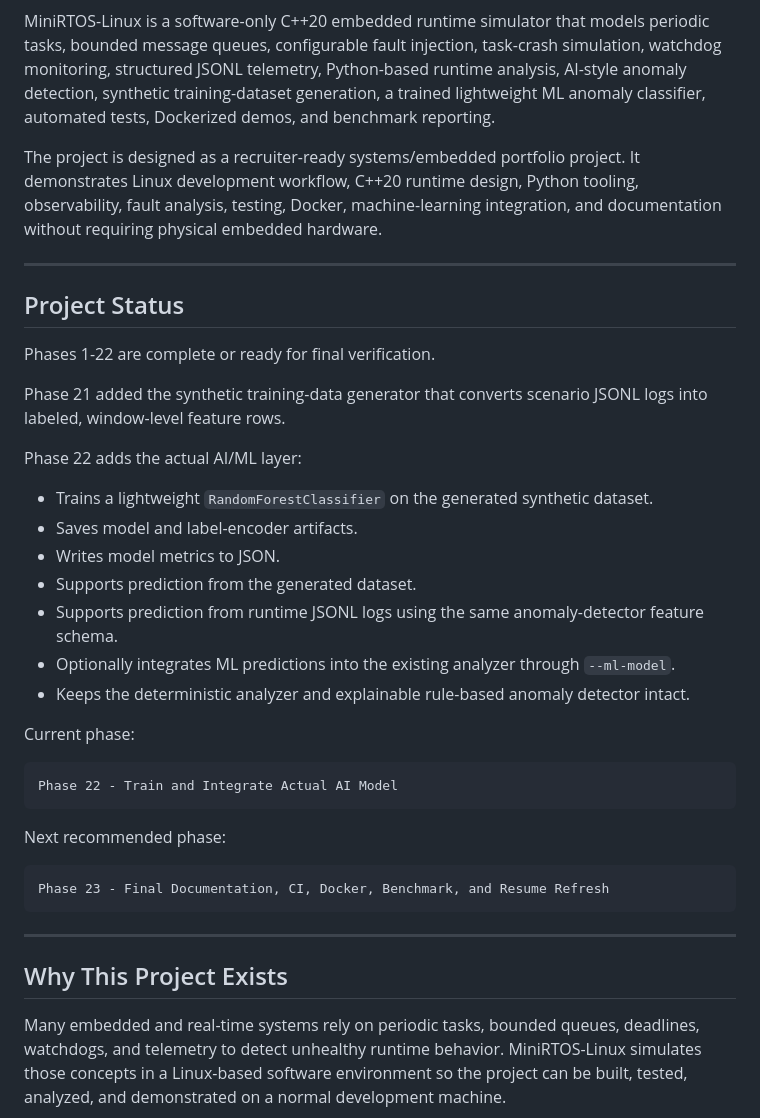
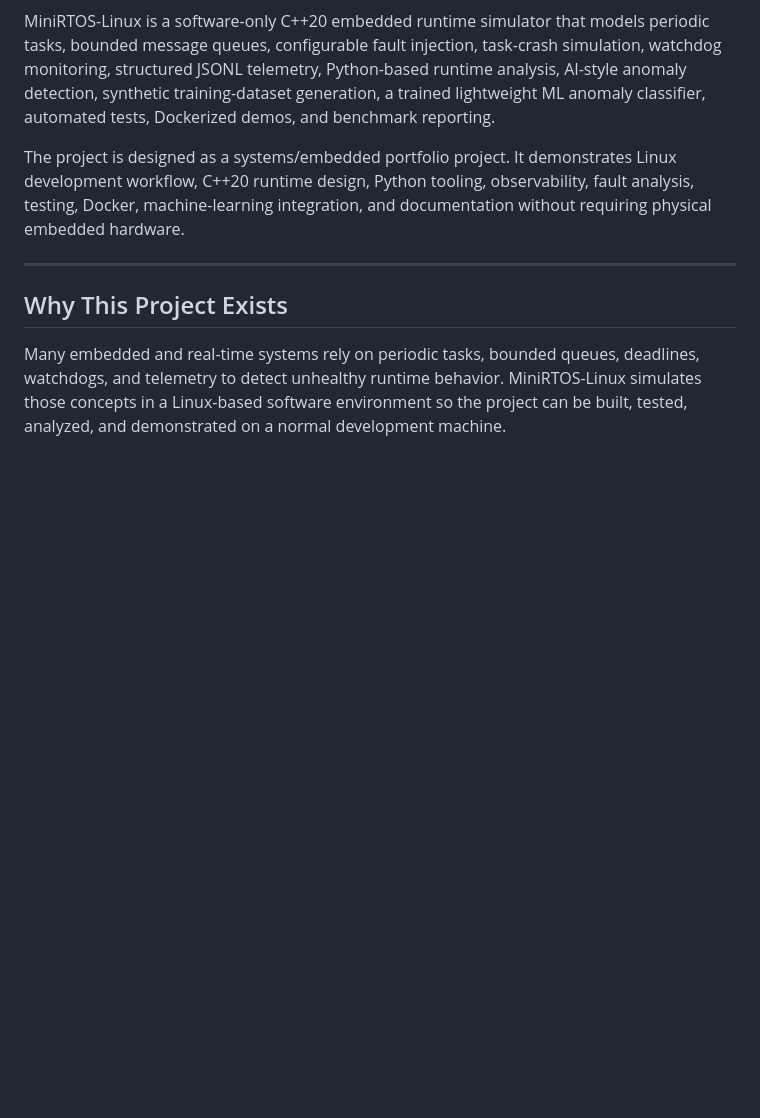
Before and after one commit to AmanAhmed2002/minirtos-linux, a Markdown page: README.md, the part around one of its changes. Drawn GitHub-style; blank space fills up the shorter version.

````diff
--- a/README.md
+++ b/README.md
@@ -5,40 +5,9 @@
 
 MiniRTOS-Linux is a software-only C++20 embedded runtime simulator that models periodic tasks, bounded message queues, configurable fault injection, task-crash simulation, watchdog monitoring, structured JSONL telemetry, Python-based runtime analysis, AI-style anomaly detection, synthetic training-dataset generation, a trained lightweight ML anomaly classifier, automated tests, Dockerized demos, and benchmark reporting.
 
-The project is designed as a recruiter-ready systems/embedded portfolio project. It demonstrates Linux development workflow, C++20 runtime design, Python tooling, observability, fault analysis, testing, Docker, machine-learning integration, and documentation without requiring physical embedded hardware.
+The project is designed as a systems/embedded portfolio project. It demonstrates Linux development workflow, C++20 runtime design, Python tooling, observability, fault analysis, testing, Docker, machine-learning integration, and documentation without requiring physical embedded hardware.
 
 ---
-
-## Project Status
-
-Phases 1-22 are complete or ready for final verification.
-
-Phase 21 added the synthetic training-data generator that converts scenario JSONL logs into labeled, window-level feature rows.
-
-Phase 22 adds the actual AI/ML layer:
-
-- Trains a lightweight `RandomForestClassifier` on the generated synthetic dataset.
-- Saves model and label-encoder artifacts.
-- Writes model metrics to JSON.
-- Supports prediction from the generated dataset.
-- Supports prediction from runtime JSONL logs using the same anomaly-detector feature schema.
-- Optionally integrates ML predictions into the existing analyzer through `--ml-model`.
-- Keeps the deterministic analyzer and explainable rule-based anomaly detector intact.
-
-Current phase:
-
-```text
-Phase 22 - Train and Integrate Actual AI Model
-```
-
-Next recommended phase:
-
-```text
-Phase 23 - Final Documentation, CI, Docker, Benchmark, and Resume Refresh
-```
-
----
-
 ## Why This Project Exists
 
 Many embedded and real-time systems rely on periodic tasks, bounded queues, deadlines, watchdogs, and telemetry to detect unhealthy runtime behavior. MiniRTOS-Linux simulates those concepts in a Linux-based software environment so the project can be built, tested, analyzed, and demonstrated on a normal development machine.
````
Also changed, not shown: other parts of README.md (+0 -43 lines).
